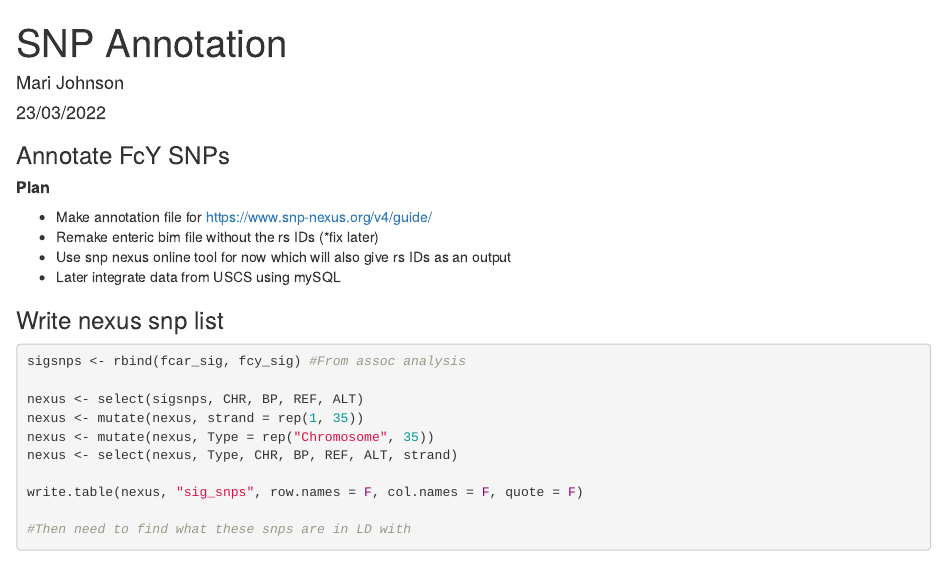
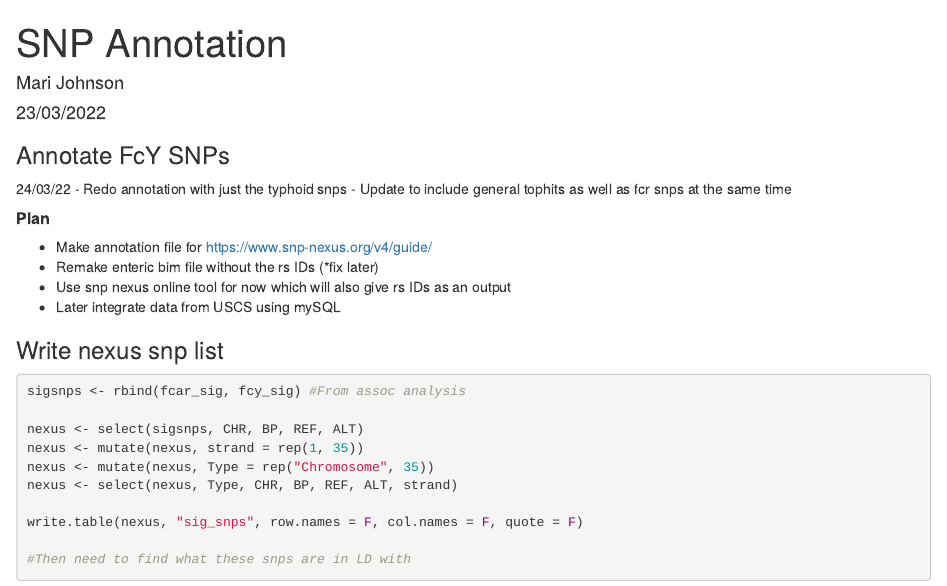
Before and after one commit to mari-lynne/Enteric_Fever_GWAS, an R Markdown document (Post-Impute/SNP_annotation.Rmd): the page in a window 1100 px wide, from its top. Rendered offline with R 4.5, knitr and Pandoc, with nearby package versions.

Commit message:
Update SNP annotation script to include tophits and from typhoid only

```diff
--- a/Post-Impute/SNP_annotation.Rmd
+++ b/Post-Impute/SNP_annotation.Rmd
@@ -12,6 +12,9 @@ knitr::opts_knit$set(root.dir = '~/GWAS_22/new_gwas/Post-imp/Merged/Assoc/')
 
 
 ### Annotate FcY SNPs
+24/03/22
+- Redo annotation with just the typhoid snps
+- Update to include general tophits as well as fcr snps at the same time
 
 ##### **Plan**
 - Make annotation file for https://www.snp-nexus.org/v4/guide/
```
Also changed, not shown: Post-Impute/Plot_scripts.R (added).
